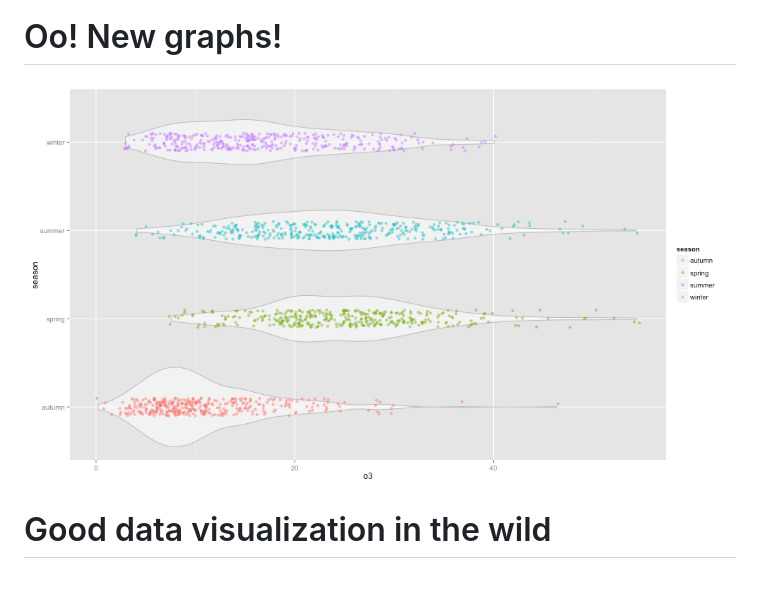
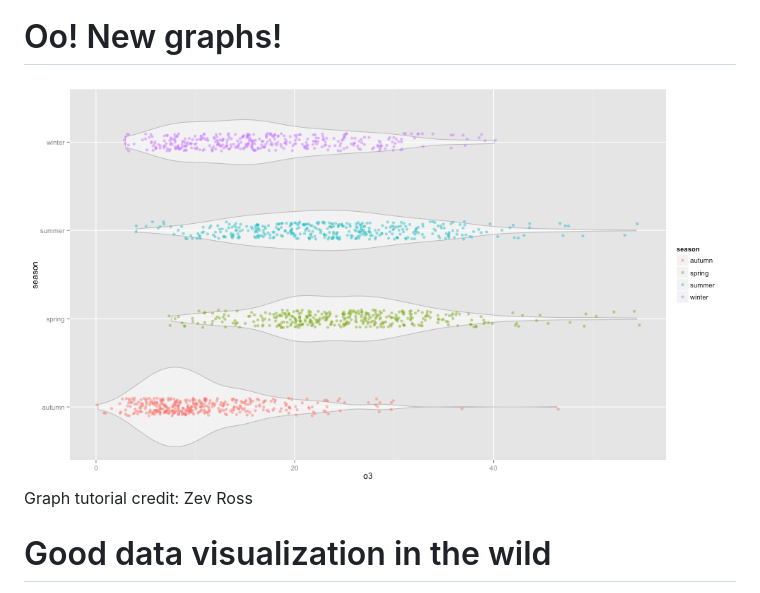
Before and after one commit to Myfanwy/VisualTechRoundup2015, a Markdown page: Slides_rpres.md, the part around the change. GitHub-like rendering; pictures changed too: Slides_rpres-figure/unnamed-chunk-3-1.png.

Commit message:
Added Credit for Zev Ross (violin jitter plot)

```diff
--- a/Slides_rpres.md
+++ b/Slides_rpres.md
@@ -62,6 +62,8 @@ Do This Instead
 Oo! New graphs!
 ========================================================
 ![plot of chunk unnamed-chunk-3](Slides_rpres-figure/unnamed-chunk-3-1.png)
+Graph tutorial credit: Zev Ross
+
 
 Good data visualization in the wild
 ==================================
```
Also changed, not shown: 1 other file.
